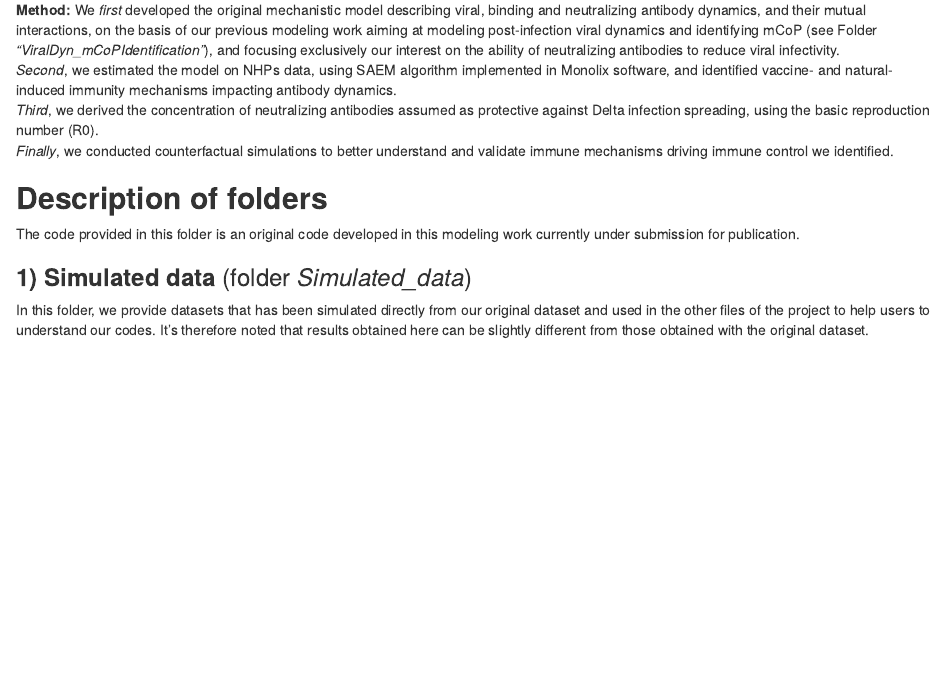
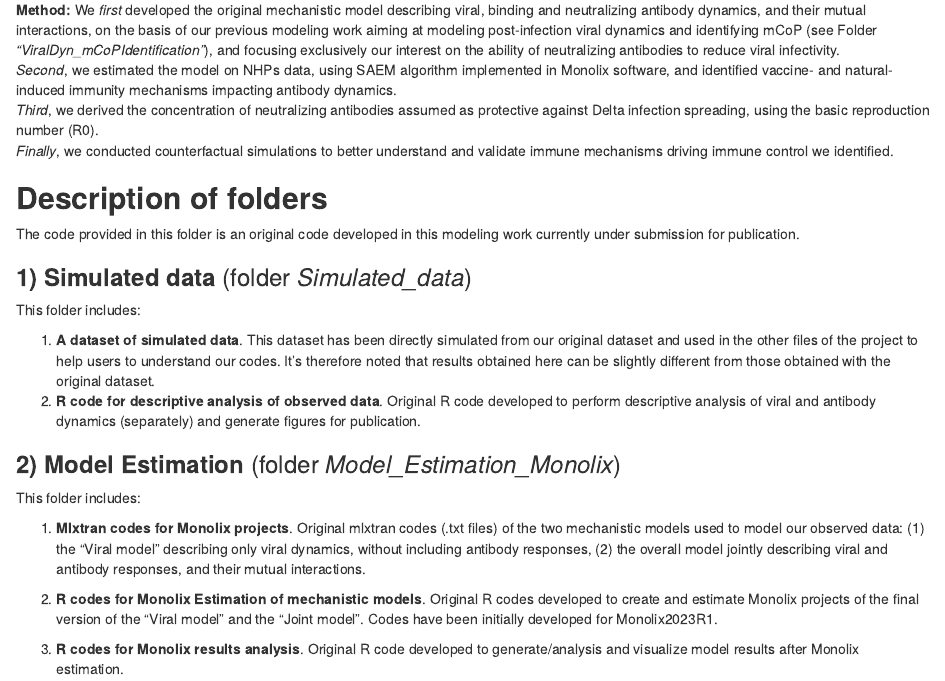
Before and after one commit to sistm/SARSCoV2modelingNHP, an R Markdown document (EarlyViralandAntibodyDynPostInfection/README.Rmd): the page in a window 1100 px wide, from 450 px down. The pictures show the output file EarlyViralandAntibodyDynPostInfection/README.html that the author committed with the source, opened offline.

Commit message:
README file update

```diff
--- a/EarlyViralandAntibodyDynPostInfection/README.Rmd
+++ b/EarlyViralandAntibodyDynPostInfection/README.Rmd
@@ -5,7 +5,6 @@
 output:
   md_document:
     variant: markdown_github
-csl: vancouver.csl
 ---
 
 
@@ -37,4 +36,19 @@ The code provided in this folder is an original code developed in this modeling
 
 
 ### **1) Simulated data** (folder *Simulated_data*)
-In this folder, we provide datasets that has been simulated directly from our original dataset and used in the other files of the project to help users to understand our codes. It's therefore noted that results obtained here can be slightly different from those obtained with the original dataset.
+This folder includes:
+
+ 1.  **A dataset of simulated data**. This dataset has been directly simulated from our original dataset and used in the other files of the project to help users to understand our codes. It's therefore noted that results obtained here can be slightly different from those obtained with the original dataset.
+ 2. **R code for descriptive analysis of observed data**. Original R code developed to perform descriptive analysis of viral and antibody dynamics (separately) and generate figures for publication.
+
+
+### **2) Model Estimation** (folder *Model_Estimation_Monolix*)
+This folder includes:
+
+1. **Mlxtran codes for Monolix projects**. Original mlxtran codes (.txt files) of the two mechanistic models used to model our observed data: (1) the "Viral model" describing only viral dynamics, without including antibody responses, (2) the overall model jointly describing viral and antibody responses, and their mutual interactions.
+
+2. **R codes for Monolix Estimation of mechanistic models**. Original R codes developed to create and estimate Monolix projects of the final version of the "Viral model" and the "Joint model". Codes have been initially developed for Monolix2023R1.
+
+3. **Final Monolix Projects**. Final version of Monolix Projects selected to describe our data and ready for publication.
+
+4. **R codes and mlxtran codes for Monolix results analysis**. Original R code developed to generate/analysis and visualize model results after Monolix estimation.
```
Also changed, not shown: EarlyViralandAntibodyDynPostInfection/README.html, EarlyViralandAntibodyDynPostInfection/README.md, EarlyViralandAntibodyDynPostInfection/vancouver.csl (deleted).
